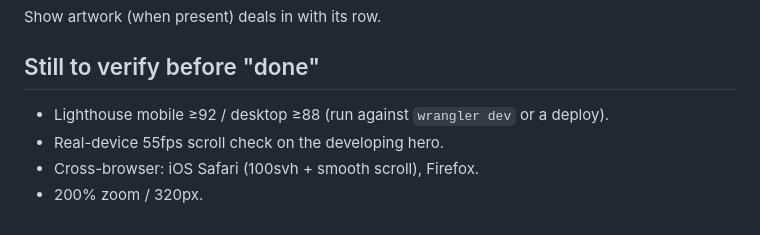
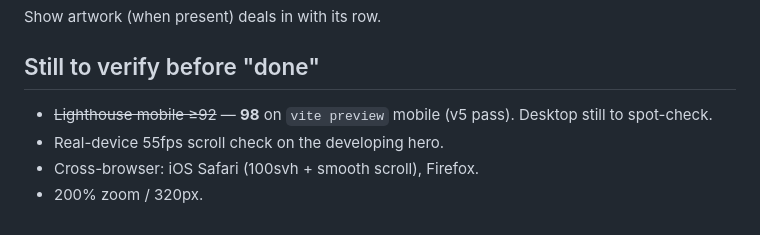
Before and after one commit to aksa7/aksendo, a Markdown page: NOTES.md, the part around the change. Drawn GitHub-style.

Commit message:
docs: record mobile Lighthouse 98 after v5 motion pass
Co-authored-by: Cursor <cursoragent@cursor.com>

```diff
--- a/NOTES.md
+++ b/NOTES.md
@@ -93,7 +93,7 @@ CSS `animation-timeline: view()` (no JS libs under 820px). Visible on first scro
 Show artwork (when present) deals in with its row.
 
 ## Still to verify before "done"
-- Lighthouse mobile ≥92 / desktop ≥88 (run against `wrangler dev` or a deploy).
+- ~~Lighthouse mobile ≥92~~ — **98** on `vite preview` mobile (v5 pass). Desktop still to spot-check.
 - Real-device 55fps scroll check on the developing hero.
 - Cross-browser: iOS Safari (100svh + smooth scroll), Firefox.
 - 200% zoom / 320px.
```
